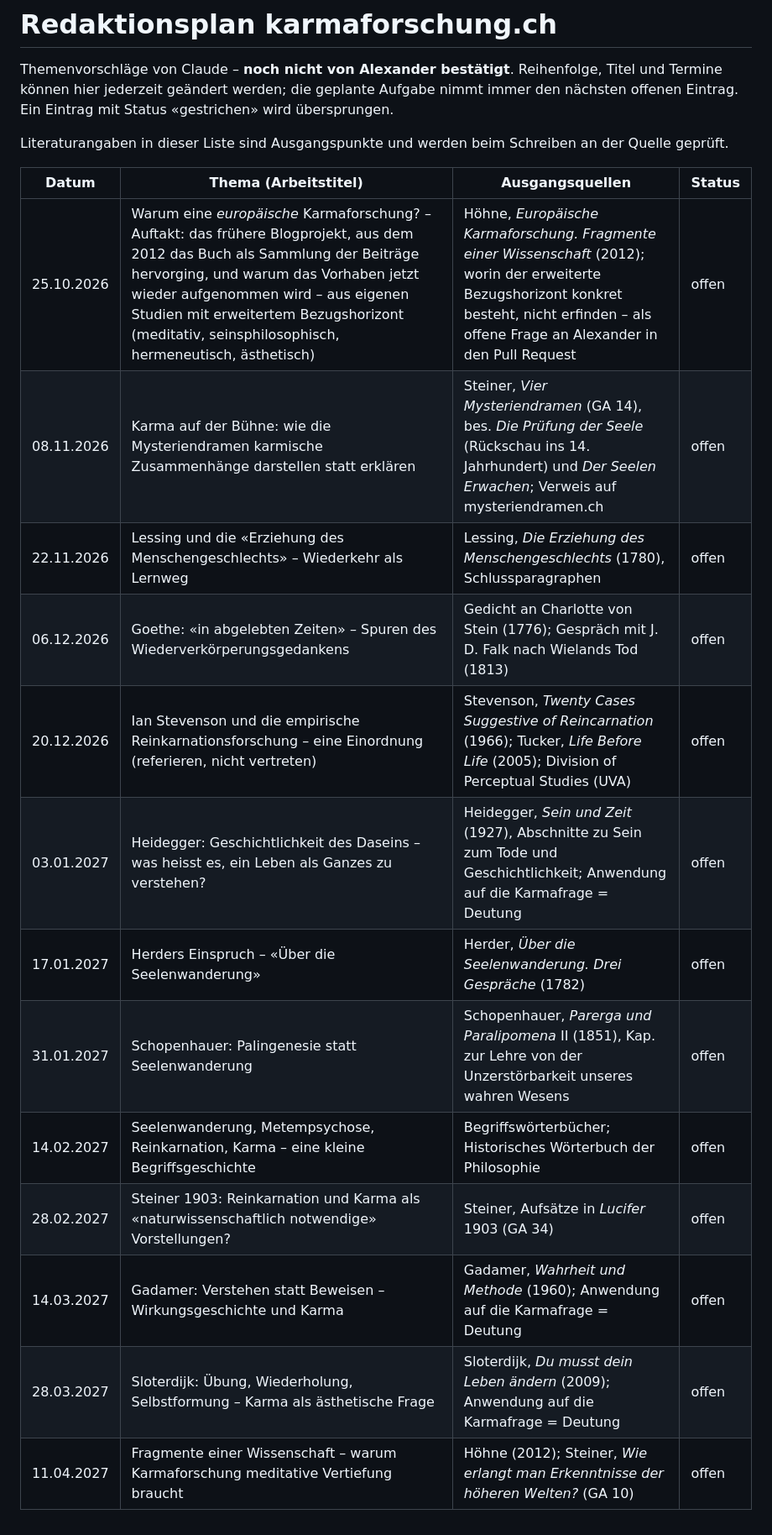
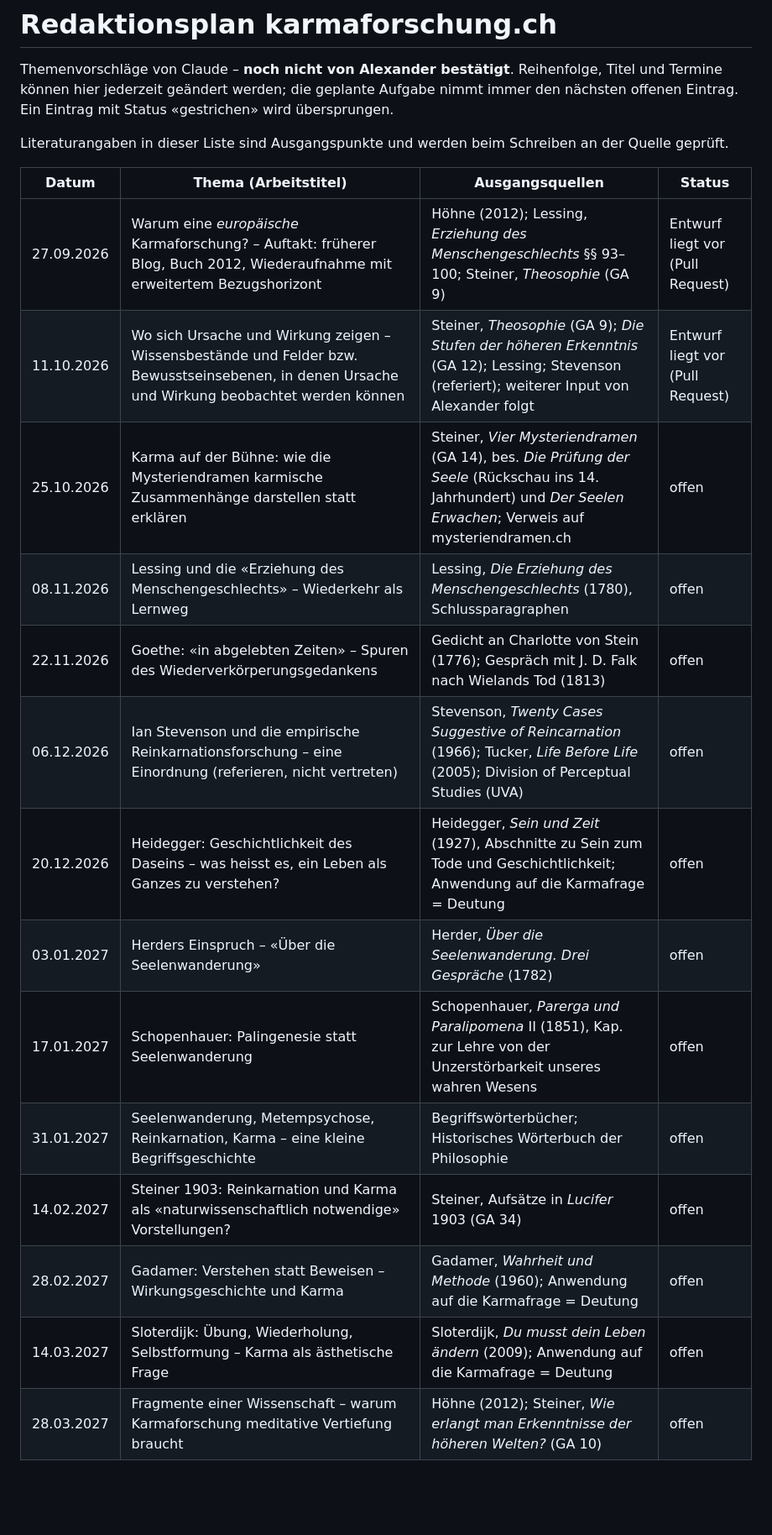
Before and after one commit to hoha21/karmaforschung, a Markdown page: REDAKTIONSPLAN.md, the part around the change. Shown at 84% size. Drawn GitHub-style; blank space fills up the shorter version.

Commit message:
Redaktionsplan: zwei Auftaktbeiträge vorgezogen, 25.10. wird dritter Beitrag
Co-Authored-By: Claude Opus 5.5 <noreply@anthropic.com>
Claude-Session: https://claude.ai/code/session_01XVjtWajtyxGVEFLVEJNceA

```diff
--- a/REDAKTIONSPLAN.md
+++ b/REDAKTIONSPLAN.md
@@ -10,16 +10,17 @@ an der Quelle geprüft.
 
 | Datum | Thema (Arbeitstitel) | Ausgangsquellen | Status |
 |---|---|---|---|
-| 25.10.2026 | Warum eine *europäische* Karmaforschung? – Auftakt: das frühere Blogprojekt, aus dem 2012 das Buch als Sammlung der Beiträge hervorging, und warum das Vorhaben jetzt wieder aufgenommen wird – aus eigenen Studien mit erweitertem Bezugshorizont (meditativ, seinsphilosophisch, hermeneutisch, ästhetisch) | Höhne, *Europäische Karmaforschung. Fragmente einer Wissenschaft* (2012); worin der erweiterte Bezugshorizont konkret besteht, nicht erfinden – als offene Frage an Alexander in den Pull Request | offen |
-| 08.11.2026 | Karma auf der Bühne: wie die Mysteriendramen karmische Zusammenhänge darstellen statt erklären | Steiner, *Vier Mysteriendramen* (GA 14), bes. *Die Prüfung der Seele* (Rückschau ins 14. Jahrhundert) und *Der Seelen Erwachen*; Verweis auf mysteriendramen.ch | offen |
-| 22.11.2026 | Lessing und die «Erziehung des Menschengeschlechts» – Wiederkehr als Lernweg | Lessing, *Die Erziehung des Menschengeschlechts* (1780), Schlussparagraphen | offen |
-| 06.12.2026 | Goethe: «in abgelebten Zeiten» – Spuren des Wiederverkörperungsgedankens | Gedicht an Charlotte von Stein (1776); Gespräch mit J. D. Falk nach Wielands Tod (1813) | offen |
-| 20.12.2026 | Ian Stevenson und die empirische Reinkarnationsforschung – eine Einordnung (referieren, nicht vertreten) | Stevenson, *Twenty Cases Suggestive of Reincarnation* (1966); Tucker, *Life Before Life* (2005); Division of Perceptual Studies (UVA) | offen |
-| 03.01.2027 | Heidegger: Geschichtlichkeit des Daseins – was heisst es, ein Leben als Ganzes zu verstehen? | Heidegger, *Sein und Zeit* (1927), Abschnitte zu Sein zum Tode und Geschichtlichkeit; Anwendung auf die Karmafrage = Deutung | offen |
-| 17.01.2027 | Herders Einspruch – «Über die Seelenwanderung» | Herder, *Über die Seelenwanderung. Drei Gespräche* (1782) | offen |
-| 31.01.2027 | Schopenhauer: Palingenesie statt Seelenwanderung | Schopenhauer, *Parerga und Paralipomena* II (1851), Kap. zur Lehre von der Unzerstörbarkeit unseres wahren Wesens | offen |
-| 14.02.2027 | Seelenwanderung, Metempsychose, Reinkarnation, Karma – eine kleine Begriffsgeschichte | Begriffswörterbücher; Historisches Wörterbuch der Philosophie | offen |
-| 28.02.2027 | Steiner 1903: Reinkarnation und Karma als «naturwissenschaftlich notwendige» Vorstellungen? | Steiner, Aufsätze in *Lucifer* 1903 (GA 34) | offen |
-| 14.03.2027 | Gadamer: Verstehen statt Beweisen – Wirkungsgeschichte und Karma | Gadamer, *Wahrheit und Methode* (1960); Anwendung auf die Karmafrage = Deutung | offen |
-| 28.03.2027 | Sloterdijk: Übung, Wiederholung, Selbstformung – Karma als ästhetische Frage | Sloterdijk, *Du musst dein Leben ändern* (2009); Anwendung auf die Karmafrage = Deutung | offen |
-| 11.04.2027 | Fragmente einer Wissenschaft – warum Karmaforschung meditative Vertiefung braucht | Höhne (2012); Steiner, *Wie erlangt man Erkenntnisse der höheren Welten?* (GA 10) | offen |
+| 27.09.2026 | Warum eine *europäische* Karmaforschung? – Auftakt: früherer Blog, Buch 2012, Wiederaufnahme mit erweitertem Bezugshorizont | Höhne (2012); Lessing, *Erziehung des Menschengeschlechts* §§ 93–100; Steiner, *Theosophie* (GA 9) | Entwurf liegt vor (Pull Request) |
+| 11.10.2026 | Wo sich Ursache und Wirkung zeigen – Wissensbestände und Felder bzw. Bewusstseinsebenen, in denen Ursache und Wirkung beobachtet werden können | Steiner, *Theosophie* (GA 9); *Die Stufen der höheren Erkenntnis* (GA 12); Lessing; Stevenson (referiert); weiterer Input von Alexander folgt | Entwurf liegt vor (Pull Request) |
+| 25.10.2026 | Karma auf der Bühne: wie die Mysteriendramen karmische Zusammenhänge darstellen statt erklären | Steiner, *Vier Mysteriendramen* (GA 14), bes. *Die Prüfung der Seele* (Rückschau ins 14. Jahrhundert) und *Der Seelen Erwachen*; Verweis auf mysteriendramen.ch | offen |
+| 08.11.2026 | Lessing und die «Erziehung des Menschengeschlechts» – Wiederkehr als Lernweg | Lessing, *Die Erziehung des Menschengeschlechts* (1780), Schlussparagraphen | offen |
+| 22.11.2026 | Goethe: «in abgelebten Zeiten» – Spuren des Wiederverkörperungsgedankens | Gedicht an Charlotte von Stein (1776); Gespräch mit J. D. Falk nach Wielands Tod (1813) | offen |
+| 06.12.2026 | Ian Stevenson und die empirische Reinkarnationsforschung – eine Einordnung (referieren, nicht vertreten) | Stevenson, *Twenty Cases Suggestive of Reincarnation* (1966); Tucker, *Life Before Life* (2005); Division of Perceptual Studies (UVA) | offen |
+| 20.12.2026 | Heidegger: Geschichtlichkeit des Daseins – was heisst es, ein Leben als Ganzes zu verstehen? | Heidegger, *Sein und Zeit* (1927), Abschnitte zu Sein zum Tode und Geschichtlichkeit; Anwendung auf die Karmafrage = Deutung | offen |
+| 03.01.2027 | Herders Einspruch – «Über die Seelenwanderung» | Herder, *Über die Seelenwanderung. Drei Gespräche* (1782) | offen |
+| 17.01.2027 | Schopenhauer: Palingenesie statt Seelenwanderung | Schopenhauer, *Parerga und Paralipomena* II (1851), Kap. zur Lehre von der Unzerstörbarkeit unseres wahren Wesens | offen |
+| 31.01.2027 | Seelenwanderung, Metempsychose, Reinkarnation, Karma – eine kleine Begriffsgeschichte | Begriffswörterbücher; Historisches Wörterbuch der Philosophie | offen |
+| 14.02.2027 | Steiner 1903: Reinkarnation und Karma als «naturwissenschaftlich notwendige» Vorstellungen? | Steiner, Aufsätze in *Lucifer* 1903 (GA 34) | offen |
+| 28.02.2027 | Gadamer: Verstehen statt Beweisen – Wirkungsgeschichte und Karma | Gadamer, *Wahrheit und Methode* (1960); Anwendung auf die Karmafrage = Deutung | offen |
+| 14.03.2027 | Sloterdijk: Übung, Wiederholung, Selbstformung – Karma als ästhetische Frage | Sloterdijk, *Du musst dein Leben ändern* (2009); Anwendung auf die Karmafrage = Deutung | offen |
+| 28.03.2027 | Fragmente einer Wissenschaft – warum Karmaforschung meditative Vertiefung braucht | Höhne (2012); Steiner, *Wie erlangt man Erkenntnisse der höheren Welten?* (GA 10) | offen |
```
Also changed, not shown: REDAKTION.md (+4 -1 lines).
